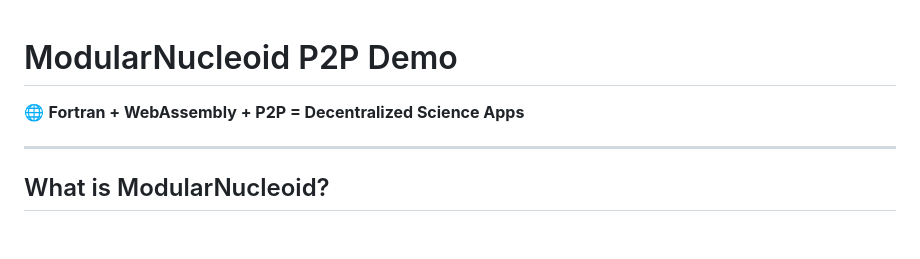
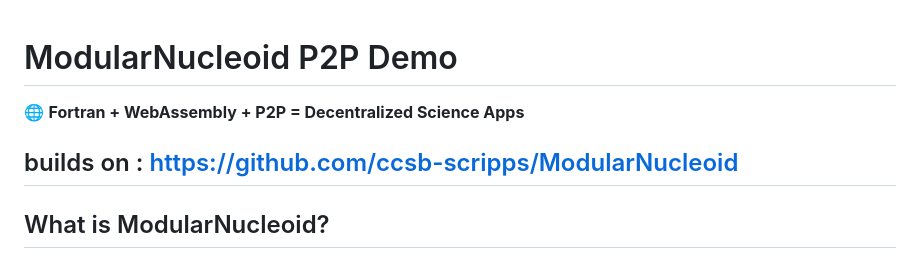
Before and after one commit to aptitudetechnology/MN-P2P-demo, a Markdown page: README.md, the part around the change. Rendered like a GitHub page; blank space fills up the shorter version.

```diff
--- a/README.md
+++ b/README.md
@@ -1,8 +1,8 @@
-
 # ModularNucleoid P2P Demo
 
 🌐 **Fortran + WebAssembly + P2P = Decentralized Science Apps**
 
+builds on : https://github.com/ccsb-scripps/ModularNucleoid
 ---
 
 ## What is ModularNucleoid?
```
